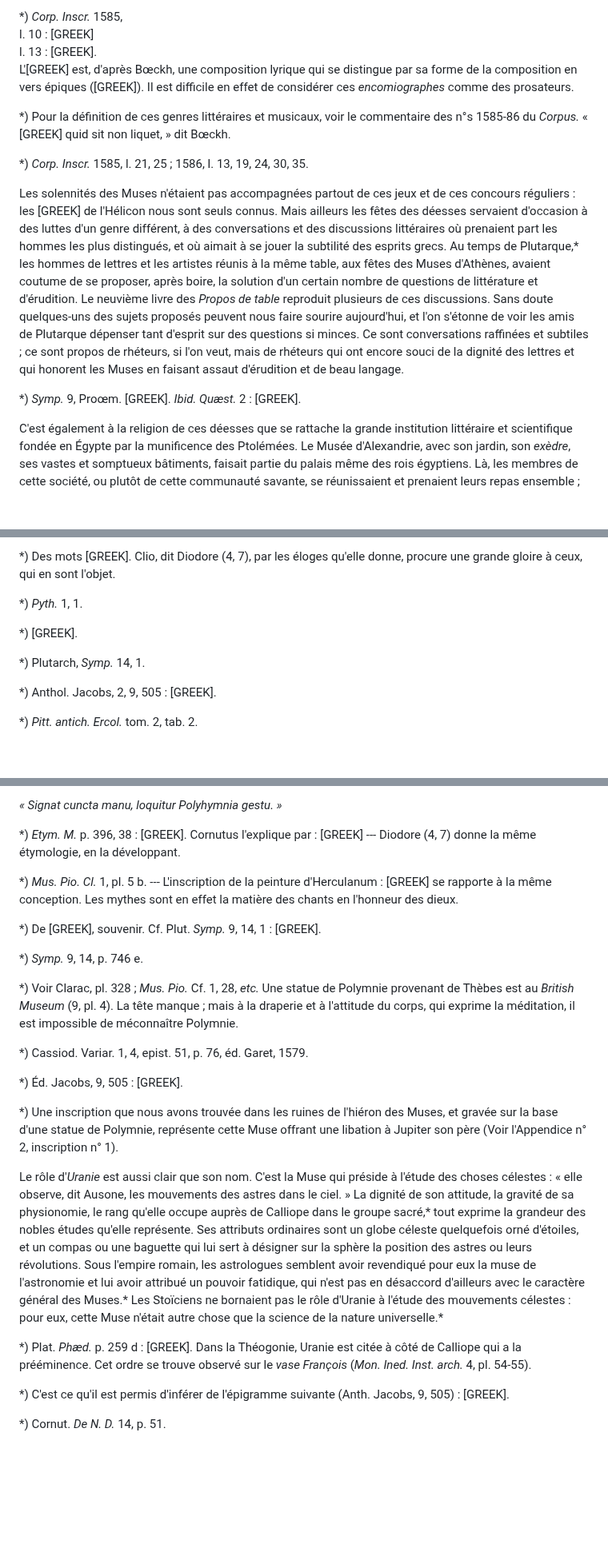
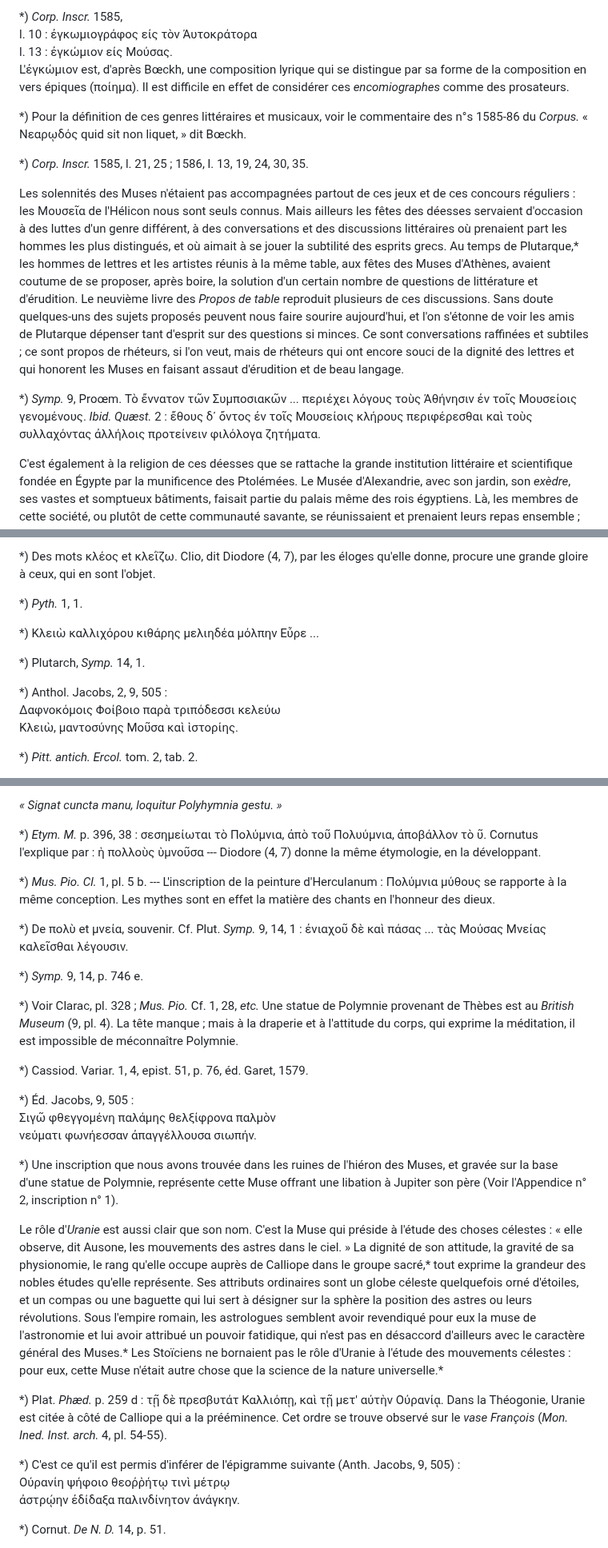
Before and after one commit to solaranamnesis/paul-decharme, a Markdown page: muses-mythologique-grecque/full-text-french.md, 3 parts joined by grey strips. Shown at 80% size. Drawn GitHub-style; blank space fills up the shorter version.

```diff
--- a/muses-mythologique-grecque/full-text-french.md
+++ b/muses-mythologique-grecque/full-text-french.md
@@ -590,16 +591,16 @@ Les deux autres catalogues portent la trace de la domination romaine. Les jeux o
 
 *) _Corp. Inscr._ 1585,
-l. 10 : [GREEK]
-l. 13 : [GREEK].
-L'[GREEK] est, d'après Bœckh, une composition lyrique qui se distingue par sa forme de la composition en vers épiques ([GREEK]). Il est difficile en effet de considérer ces _encomiographes_ comme des prosateurs.
+l. 10 : ἐγκωμιογράφος εἰς τὸν Ἀυτοκράτορα
+l. 13 : ἐγκώμιον εἰς Μούσας.
+L'ἐγκώμιον est, d'après Bœckh, une composition lyrique qui se distingue par sa forme de la composition en vers épiques (ποίημα). Il est difficile en effet de considérer ces _encomiographes_ comme des prosateurs.
 
-*) Pour la définition de ces genres littéraires et musicaux, voir le commentaire des n°s 1585-86 du _Corpus._ « [GREEK] quid sit non liquet, » dit Bœckh.
+*) Pour la définition de ces genres littéraires et musicaux, voir le commentaire des n°s 1585-86 du _Corpus._ « Νεαρῳδός quid sit non liquet, » dit Bœckh.
 
 *) _Corp. Inscr._ 1585, l. 21, 25 ; 1586, l. 13, 19, 24, 30, 35.
 
-Les solennités des Muses n'étaient pas accompagnées partout de ces jeux et de ces concours réguliers : les [GREEK] de l'Hélicon nous sont seuls connus. Mais ailleurs les fêtes des déesses servaient d'occasion à des luttes d'un genre différent, à des conversations et des discussions littéraires où prenaient part les hommes les plus distingués, et où aimait à se jouer la subtilité des esprits grecs. Au temps de Plutarque,* les hommes de lettres et les artistes réunis à la même table, aux fêtes des Muses d'Athènes, avaient coutume de se proposer, après boire, la solution d'un certain nombre de questions de littérature et d'érudition. Le neuvième livre des _Propos de table_ reproduit plusieurs de ces discussions. Sans doute quelques-uns des sujets proposés peuvent nous faire sourire aujourd'hui, et l'on s'étonne de voir les amis de Plutarque dépenser tant d'esprit sur des questions si minces. Ce sont conversations raffinées et subtiles ; ce sont propos de rhéteurs, si l'on veut, mais de rhéteurs qui ont encore souci de la dignité des lettres et qui honorent les Muses en faisant assaut d'érudition et de beau langage.
+Les solennités des Muses n'étaient pas accompagnées partout de ces jeux et de ces concours réguliers : les Μουσεῖα de l'Hélicon nous sont seuls connus. Mais ailleurs les fêtes des déesses servaient d'occasion à des luttes d'un genre différent, à des conversations et des discussions littéraires où prenaient part les hommes les plus distingués, et où aimait à se jouer la subtilité des esprits grecs. Au temps de Plutarque,* les hommes de lettres et les artistes réunis à la même table, aux fêtes des Muses d'Athènes, avaient coutume de se proposer, après boire, la solution d'un certain nombre de questions de littérature et d'érudition. Le neuvième livre des _Propos de table_ reproduit plusieurs de ces discussions. Sans doute quelques-uns des sujets proposés peuvent nous faire sourire aujourd'hui, et l'on s'étonne de voir les amis de Plutarque dépenser tant d'esprit sur des questions si minces. Ce sont conversations raffinées et subtiles ; ce sont propos de rhéteurs, si l'on veut, mais de rhéteurs qui ont encore souci de la dignité des lettres et qui honorent les Muses en faisant assaut d'érudition et de beau langage.
 
-*) _Symp._ 9, Proœm. [GREEK]. _Ibid. Quæst._ 2 : [GREEK].
+*) _Symp._ 9, Proœm. Τὸ ἔννατον τῶν Συμποσιακῶν ... περιέχει λόγους τοὺς Ἀθήνησιν ἐν τοῖς Μουσείοις γενομένους. _Ibid. Quæst._ 2 : ἔθους δ᾽ ὄντος ἐν τοῖς Μουσείοις κλήρους περιφέρεσθαι καὶ τοὺς συλλαχόντας ἀλλήλοις προτείνειν φιλόλογα ζητήματα.
 
 C'est également à la religion de ces déesses que se rattache la grande institution littéraire et scientifique fondée en Égypte par la munificence des Ptolémées. Le Musée d'Alexandrie, avec son jardin, son _exèdre_, ses vastes et somptueux bâtiments, faisait partie du palais même des rois égyptiens. Là, les membres de cette société, ou plutôt de cette communauté savante, se réunissaient et prenaient leurs repas ensemble ; ils avaient aussi un trésor commun. Un prêtre, nommé d'abord par les Ptolémées, plus tard par les Césars, était attaché à ce noble établissement : il était chargé du culte des Muses, qui avaient leur sanctuaire dans le palais.*
 
@@ -660,13 +661,15 @@ _Clio_, comme l'indique l'étymologie de son nom,* est la Muse qui chante les ex
 
-*) Des mots [GREEK]. Clio, dit Diodore (4, 7), par les éloges qu'elle donne, procure une grande gloire à ceux, qui en sont l'objet.
+*) Des mots κλέος et κλεῒζω. Clio, dit Diodore (4, 7), par les éloges qu'elle donne, procure une grande gloire à ceux, qui en sont l'objet.
 
 *) _Pyth._ 1, 1.
 
-*) [GREEK].
+*) Κλειὼ καλλιχόρου κιθάρης μελιηδέα μόλπην Εὖρε ...
 
 *) Plutarch, _Symp._ 14, 1.
 
-*) Anthol. Jacobs, 2, 9, 505 : [GREEK].
+*) Anthol. Jacobs, 2, 9, 505 :
+Δαφνοκόμοις Φοίβοιο παρὰ τριπόδεσσι κελεύω
+Κλειὼ, μαντοσύνης Μοῦσα καὶ ἱστορίης.
 
 *) _Pitt. antich. Ercol._ tom. 2, tab. 2.
 
@@ -735,11 +743,11 @@ Le rôle de _Polymnie_ est plus difficile à déterminer : il semble d'ailleurs
 
 _« Signat cuncta manu, loquitur Polyhymnia gestu. »_
 
-*) _Etym. M._ p. 396, 38 : [GREEK]. Cornutus l'explique par : [GREEK] --- Diodore (4, 7) donne la même étymologie, en la développant.
+*) _Etym. M._ p. 396, 38 : σεσημείωται τὸ Πολύμνια, ἀπὸ τοῦ Πολυύμνια, ἀποβάλλον τὸ ῦ. Cornutus l'explique par : ἡ πολλοὺς ὑμνοῦσα --- Diodore (4, 7) donne la même étymologie, en la développant.
 
-*) _Mus. Pio. Cl._ 1, pl. 5 b. --- L'inscription de la peinture d'Herculanum : [GREEK] se rapporte à la même conception. Les mythes sont en effet la matière des chants en l'honneur des dieux.
+*) _Mus. Pio. Cl._ 1, pl. 5 b. --- L'inscription de la peinture d'Herculanum : Πολύμνια μύθους se rapporte à la même conception. Les mythes sont en effet la matière des chants en l'honneur des dieux.
 
-*) De [GREEK], souvenir. Cf. Plut. _Symp._ 9, 14, 1 : [GREEK].
+*) De πολὺ et μνεία, souvenir. Cf. Plut. _Symp._ 9, 14, 1 : ἐνιαχοῦ δὲ καὶ πάσας ... τὰς Μούσας Μνείας καλεῖσθαι λέγουσιν.
 
 *) _Symp._ 9, 14, p. 746 e.
 
@@ -747,15 +755,19 @@ _« Signat cuncta manu, loquitur Polyhymnia gestu. »_
 
 *) Cassiod. Variar. 1, 4, epist. 51, p. 76, éd. Garet, 1579.
 
-*) Éd. Jacobs, 9, 505 : [GREEK].
+*) Éd. Jacobs, 9, 505 :
+Σιγῶ φθεγγομένη παλάμης θελξίφρονα παλμὸν
+νεύματι φωνήεσσαν ἀπαγγέλλουσα σιωπήν.
 
 *) Une inscription que nous avons trouvée dans les ruines de l'hiéron des Muses, et gravée sur la base d'une statue de Polymnie, représente cette Muse offrant une libation à Jupiter son père (Voir l'Appendice n° 2, inscription n° 1).
 
 Le rôle d'_Uranie_ est aussi clair que son nom. C'est la Muse qui préside à l'étude des choses célestes : « elle observe, dit Ausone, les mouvements des astres dans le ciel. » La dignité de son attitude, la gravité de sa physionomie, le rang qu'elle occupe auprès de Calliope dans le groupe sacré,* tout exprime la grandeur des nobles études qu'elle représente. Ses attributs ordinaires sont un globe céleste quelquefois orné d'étoiles, et un compas ou une baguette qui lui sert à désigner sur la sphère la position des astres ou leurs révolutions. Sous l'empire romain, les astrologues semblent avoir revendiqué pour eux la muse de l'astronomie et lui avoir attribué un pouvoir fatidique, qui n'est pas en désaccord d'ailleurs avec le caractère général des Muses.* Les Stoïciens ne bornaient pas le rôle d'Uranie à l'étude des mouvements célestes : pour eux, cette Muse n'était autre chose que la science de la nature universelle.*
 
-*) Plat. _Phæd._ p. 259 d : [GREEK]. Dans la Théogonie, Uranie est citée à côté de Calliope qui a la prééminence. Cet ordre se trouve observé sur le _vase François_ (_Mon. Ined. Inst. arch._ 4, pl. 54-55).
+*) Plat. _Phæd._ p. 259 d : τῇ δὲ πρεσβυτάτ Καλλιόπῃ, καὶ τῇ μετ' αὐτὴν Οὐρανίᾳ. Dans la Théogonie, Uranie est citée à côté de Calliope qui a la prééminence. Cet ordre se trouve observé sur le _vase François_ (_Mon. Ined. Inst. arch._ 4, pl. 54-55).
 
-*) C'est ce qu'il est permis d'inférer de l'épigramme suivante (Anth. Jacobs, 9, 505) : [GREEK].
+*) C'est ce qu'il est permis d'inférer de l'épigramme suivante (Anth. Jacobs, 9, 505) :
+Οὐρανίη ψήφοιο θεοῤῥήτῳ τινὶ μέτρῳ
+ἀστρῴην ἐδίδαξα παλινδίνητον ἀνάγκην.
 
 *) Cornut. _De N. D._ 14, p. 51.
 
```
Also changed, not shown: other parts of muses-mythologique-grecque/full-text-french.md (+28 -18 lines).
